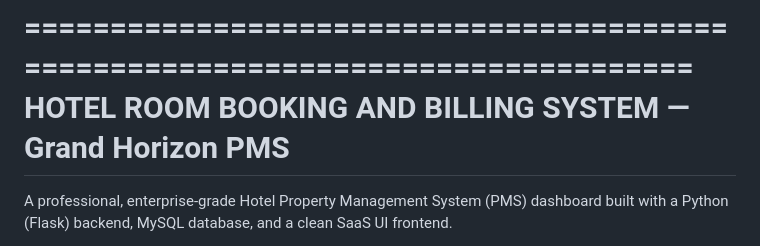
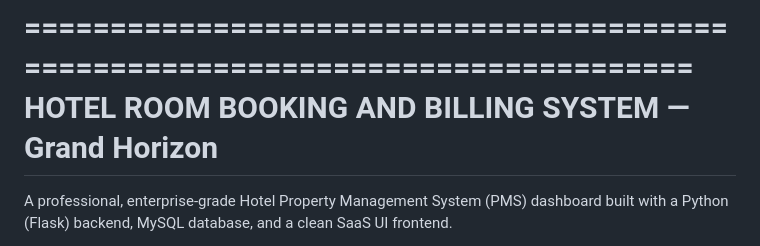
Before and after one commit to Muhammad-Abdul-Moiz/Hotel-Grand-Horizon, a Markdown page: README.md, the part around the change. Rendered like a GitHub page.

Commit message:
Update project name in README

```diff
--- a/README.md
+++ b/README.md
@@ -1,5 +1,5 @@
 ================================================================================
-         HOTEL ROOM BOOKING AND BILLING SYSTEM — Grand Horizon PMS
+         HOTEL ROOM BOOKING AND BILLING SYSTEM — Grand Horizon
 ================================================================================
 
 A professional, enterprise-grade Hotel Property Management System (PMS)
```
